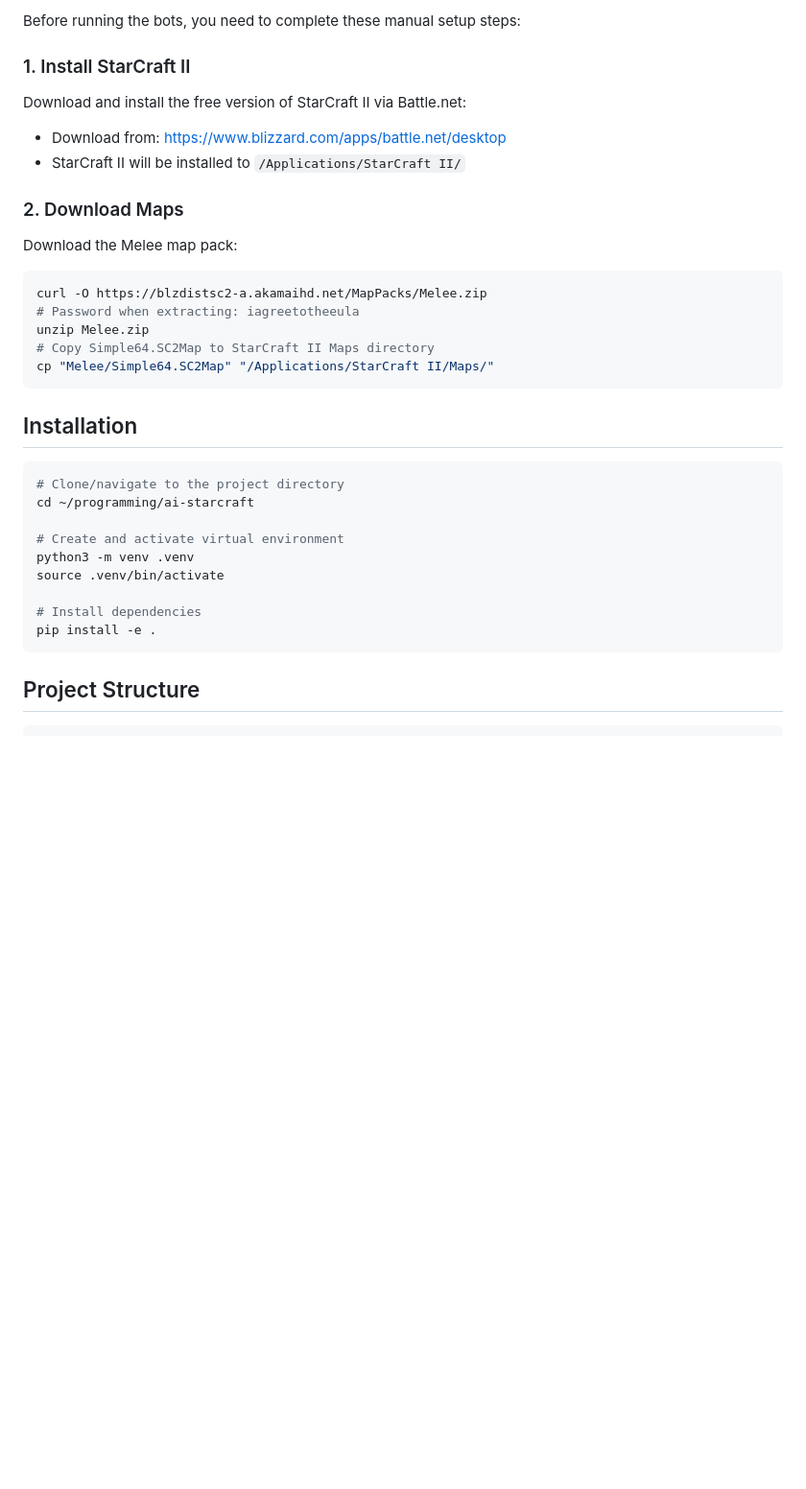
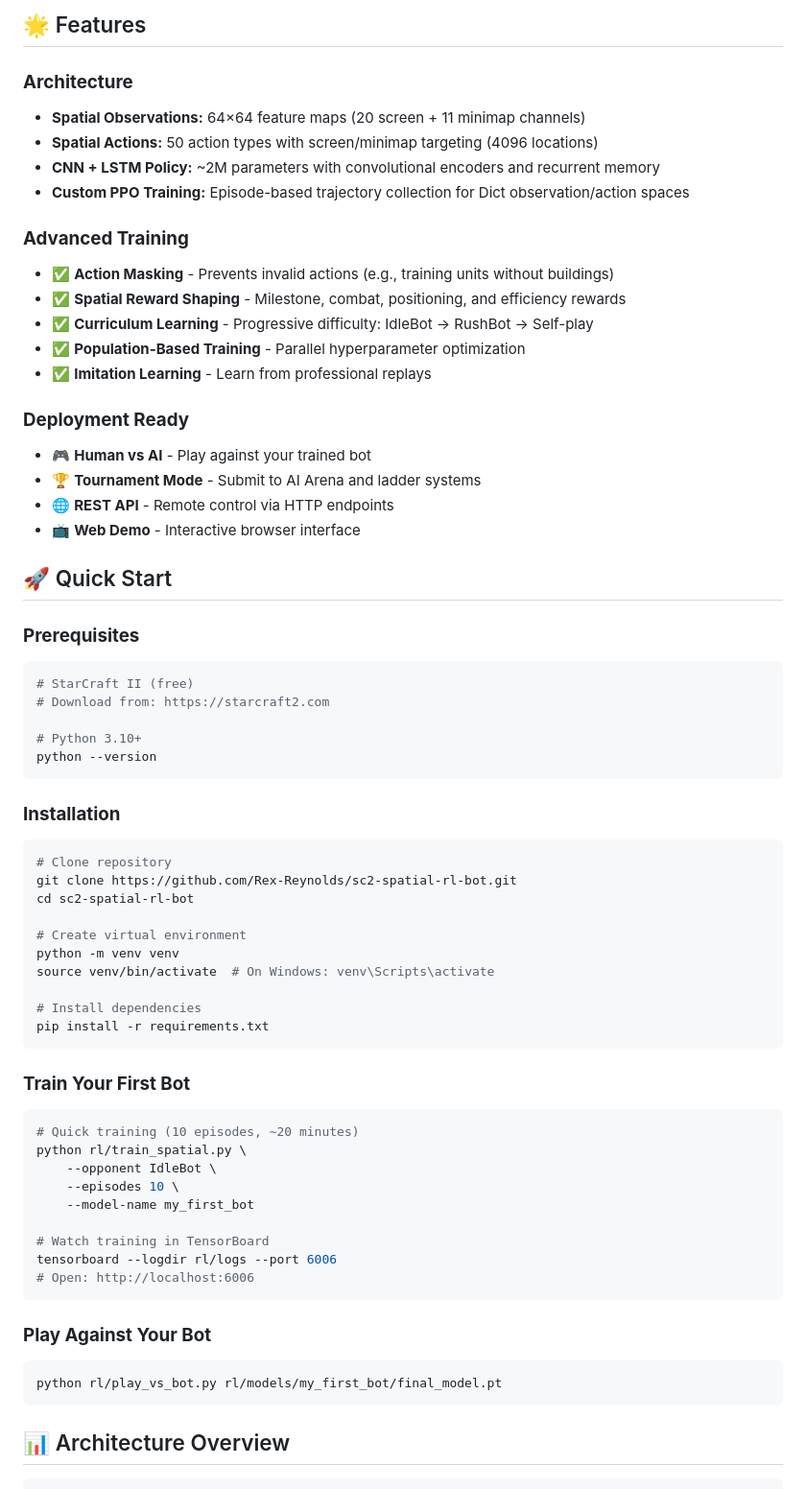
Before and after one commit to Rex-Reynolds/sc2-spatial-rl-bot, a Markdown page: README.md, the part around one of its changes. Shown at 96% size. Rendered like a GitHub page; blank space fills up the shorter version.

Commit message:
Add comprehensive README with architecture overview and quick start guide
Co-Authored-By: Claude Opus 4.6 <noreply@anthropic.com>

````diff
--- a/README.md
+++ b/README.md
@@ -6,37 +7,68 @@ A Python framework for building and testing StarCraft II bots, designed to serve
 
-Before running the bots, you need to complete these manual setup steps:
+## 🌟 Features
 
-### 1. Install StarCraft II
+### **Architecture**
+- **Spatial Observations:** 64×64 feature maps (20 screen + 11 minimap channels)
+- **Spatial Actions:** 50 action types with screen/minimap targeting (4096 locations)
+- **CNN + LSTM Policy:** ~2M parameters with convolutional encoders and recurrent memory
+- **Custom PPO Training:** Episode-based trajectory collection for Dict observation/action spaces
 
-Download and install the free version of StarCraft II via Battle.net:
-- Download from: https://www.blizzard.com/apps/battle.net/desktop
-- StarCraft II will be installed to `/Applications/StarCraft II/`
+### **Advanced Training**
+- ✅ **Action Masking** - Prevents invalid actions (e.g., training units without buildings)
+- ✅ **Spatial Reward Shaping** - Milestone, combat, positioning, and efficiency rewards
+- ✅ **Curriculum Learning** - Progressive difficulty: IdleBot → RushBot → Self-play
+- ✅ **Population-Based Training** - Parallel hyperparameter optimization
+- ✅ **Imitation Learning** - Learn from professional replays
 
-### 2. Download Maps
+### **Deployment Ready**
+- 🎮 **Human vs AI** - Play against your trained bot
+- 🏆 **Tournament Mode** - Submit to AI Arena and ladder systems
+- 🌐 **REST API** - Remote control via HTTP endpoints
+- 📺 **Web Demo** - Interactive browser interface
 
-Download the Melee map pack:
+## 🚀 Quick Start
+
+### **Prerequisites**
 ```bash
-curl -O https://blzdistsc2-a.akamaihd.net/MapPacks/Melee.zip
-# Password when extracting: iagreetotheeula
-unzip Melee.zip
-# Copy Simple64.SC2Map to StarCraft II Maps directory
-cp "Melee/Simple64.SC2Map" "/Applications/StarCraft II/Maps/"
+# StarCraft II (free)
+# Download from: https://starcraft2.com
+
+# Python 3.10+
+python --version
 ```
 
-## Installation
+### **Installation**
+```bash
+# Clone repository
+git clone https://github.com/Rex-Reynolds/sc2-spatial-rl-bot.git
+cd sc2-spatial-rl-bot
 
-```bash
-# Clone/navigate to the project directory
-cd ~/programming/ai-starcraft
-
-# Create and activate virtual environment
-python3 -m venv .venv
-source .venv/bin/activate
+# Create virtual environment
+python -m venv venv
+source venv/bin/activate  # On Windows: venv\Scripts\activate
 
 # Install dependencies
-pip install -e .
+pip install -r requirements.txt
 ```
 
-## Project Structure
+### **Train Your First Bot**
+```bash
+# Quick training (10 episodes, ~20 minutes)
+python rl/train_spatial.py \
+    --opponent IdleBot \
+    --episodes 10 \
+    --model-name my_first_bot
+
+# Watch training in TensorBoard
+tensorboard --logdir rl/logs --port 6006
+# Open: http://localhost:6006
+```
+
+### **Play Against Your Bot**
+```bash
+python rl/play_vs_bot.py rl/models/my_first_bot/final_model.pt
+```
+
+## 📊 Architecture Overview
 
 ```
````
Also changed, not shown: other parts of README.md (+145 -105 lines).
